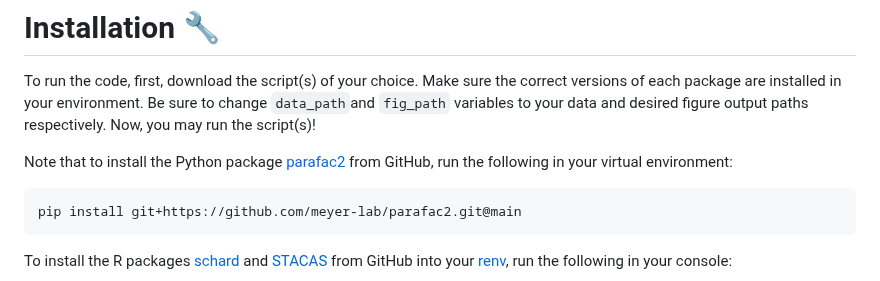
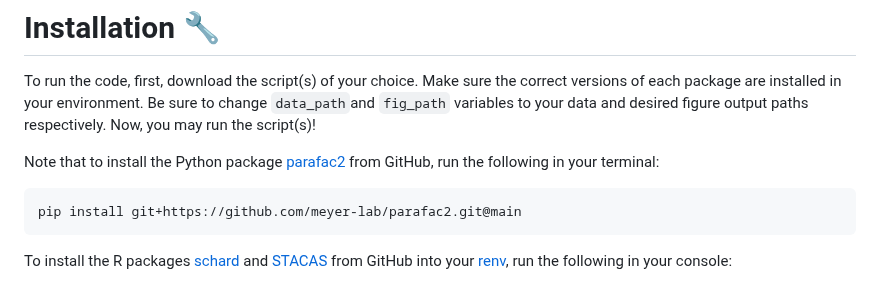
Before and after one commit to JuliaJZhong/pcos, a Markdown page: README.md, the part around the change. GitHub-like rendering.

````diff
--- a/README.md
+++ b/README.md
@@ -45,7 +45,7 @@ tensor_decomp/
 # Installation 🔧
 To run the code, first, download the script(s) of your choice. Make sure the correct versions of each package are installed in your environment. Be sure to change `data_path`and `fig_path` variables to your data and desired figure output paths respectively. Now, you may run the script(s)!
 
-Note that to install the Python package [parafac2](https://github.com/meyer-lab/parafac2/tree/main#) from GitHub, run the following in your virtual environment:
+Note that to install the Python package [parafac2](https://github.com/meyer-lab/parafac2/tree/main#) from GitHub, run the following in your terminal:
 ```
 pip install git+https://github.com/meyer-lab/parafac2.git@main
 ```
````
